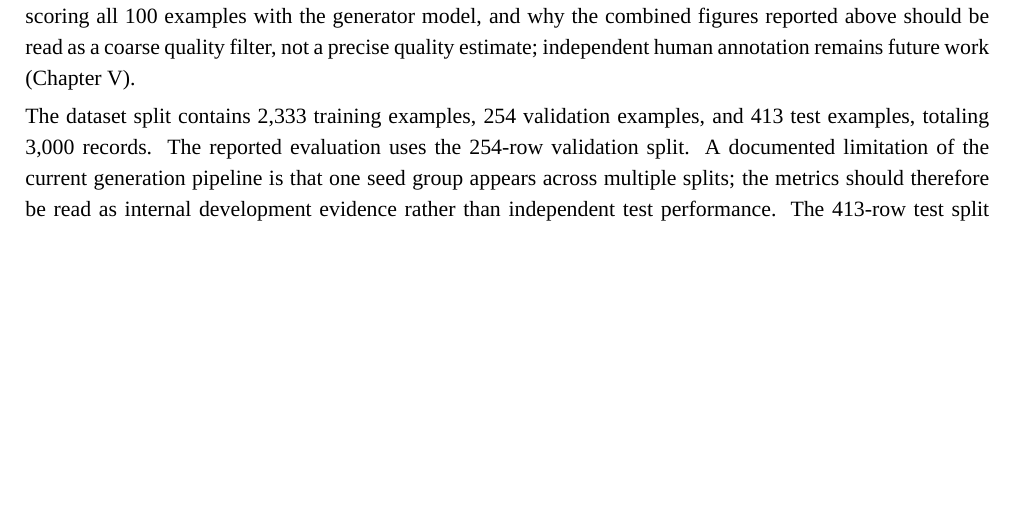
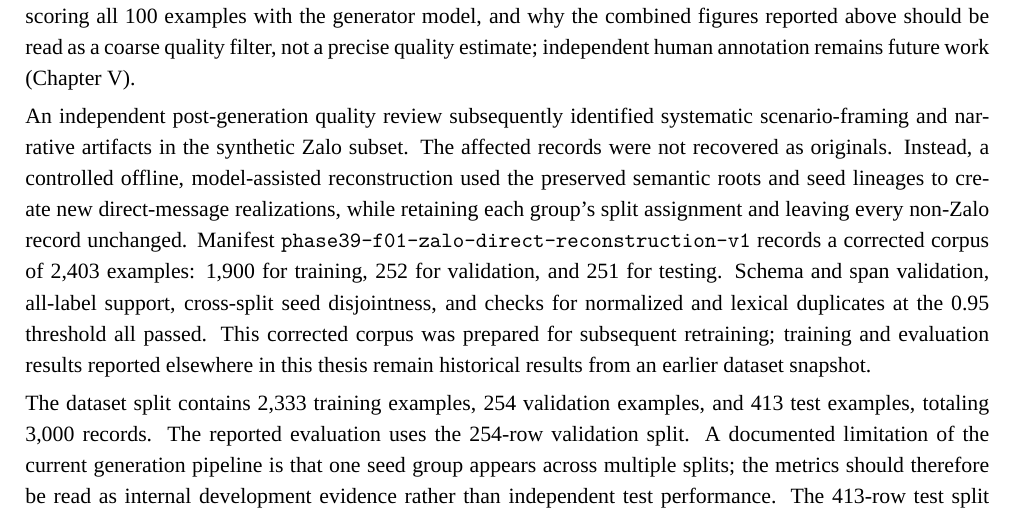
Before and after one commit to wikiepeidia/Internship-project, a LaTeX thesis (documents/reports/latex/main.tex, which reads documents/reports/latex/chapters/03_methodology_and_system_design.tex): part of page 20 of 38 before the commit and part of page 20 of 39 after it, cut so that both start at the same text, the shorter picture padded with empty space. Compiled offline with XeLaTeX; a missing font is replaced by an installed copy or a similar font.

Commit message:
docs(report): disclose Zalo corpus correction
Separate the corrected 2,403-row snapshot from historical training and evaluation results while preserving exact reconstruction provenance.

```diff
--- a/documents/reports/latex/chapters/03_methodology_and_system_design.tex
+++ b/documents/reports/latex/chapters/03_methodology_and_system_design.tex
@@ -44,6 +44,8 @@
 An LLM-based quality-judge pass reviewed 100 generated examples in two batches of 50 (the first scored by \texttt{claude-3-5-haiku}, the second by \texttt{Qwen2.5-7B-Instruct} to reduce single-judge bias). Ninety-four passed inspection. The combined average realism score was 4.43 out of 5 ($t = 8.7$, $p < 0.0001$, one-sample $t$-test against $H_0\colon \mu \leq 4.0$) and the average label-correctness score was 4.92 out of 5 ($t = 53.2$, $p < 0.0001$). Both scores reject the null hypothesis at $\alpha = 0.001$. This automated review reduces the risk of low-quality rows entering the training split but is not a substitute for independent human annotation.
 
 The first judge batch shares a model family with the generator (\texttt{claude-3-5-haiku} both generates and, for half the reviewed sample, judges), which is a real limitation rather than a fully independent check: a model could plausibly rate its own output more favorably than a genuinely external reviewer would. The per-batch pass counts are consistent with that concern rather than against it: the self-judged \texttt{claude-3-5-haiku} batch passed 49 of 50 (98\%), while the independent \texttt{Qwen2.5-7B-Instruct} batch passed 45 of 50 (90\%) on a disjoint set of examples. An 8-point gap on 50-example batches is within what sampling noise alone could produce, so this is not strong evidence of self-favorable bias, but it does not rule it out either, and the direction is the one a biased judge would produce. This is exactly why the second, unrelated-family batch was added rather than scoring all 100 examples with the generator model, and why the combined figures reported above should be read as a coarse quality filter, not a precise quality estimate; independent human annotation remains future work (Chapter~V).
+
+An independent post-generation quality review subsequently identified systematic scenario-framing and narrative artifacts in the synthetic Zalo subset. The affected records were not recovered as originals. Instead, a controlled offline, model-assisted reconstruction used the preserved semantic roots and seed lineages to create new direct-message realizations, while retaining each group's split assignment and leaving every non-Zalo record unchanged. Manifest \texttt{phase39-f01-zalo-direct-reconstruction-v1} records a corrected corpus of 2{,}403 examples: 1{,}900 for training, 252 for validation, and 251 for testing. Schema and span validation, all-label support, cross-split seed disjointness, and checks for normalized and lexical duplicates at the 0.95 threshold all passed. This corrected corpus was prepared for subsequent retraining; training and evaluation results reported elsewhere in this thesis remain historical results from an earlier dataset snapshot.
 
 The dataset split contains 2{,}333 training examples, 254 validation examples, and 413 test examples, totaling 3{,}000 records. The reported evaluation uses the 254-row validation split. A documented limitation of the current generation pipeline is that one seed group appears across multiple splits; the metrics should therefore be read as internal development evidence rather than independent test performance. The 413-row test split remains reserved for future benchmarking on an independent evaluation. Table~\ref{tab:dataset-stats} summarizes the split sizes and validation support.
 
```
Also changed, not shown: .planning/quick/260817-ssd-create-a-timestamped-phase-39-data-quali/260817-ssd-DATA-QUALITY-CORRECTION.md (added).
